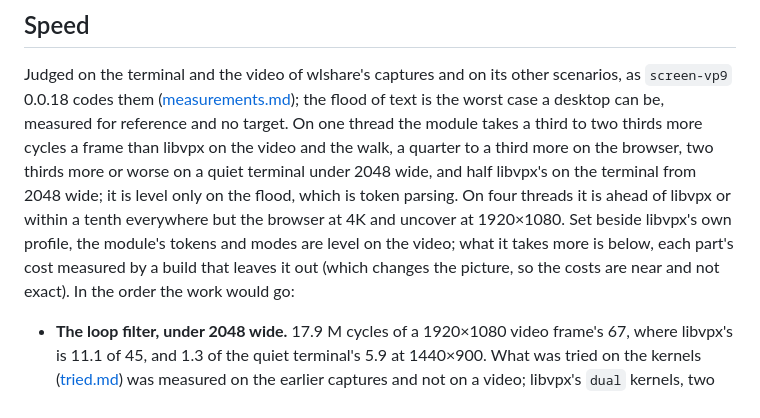
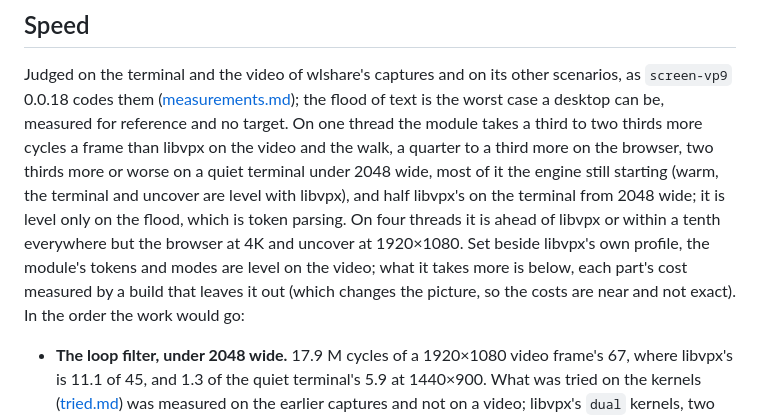
Before and after one commit to andrewtheguy/vp9-wasm, a Markdown page: docs/remaining.md, the part around the change. GitHub-like rendering.

```diff
--- a/docs/remaining.md
+++ b/docs/remaining.md
@@ -13,14 +13,15 @@ scenarios, as `screen-vp9` 0.0.18 codes them
 desktop can be, measured for reference and no target. On one thread the
 module takes a third to two thirds more cycles a frame than libvpx on the
 video and the walk, a quarter to a third more on the browser, two thirds
-more or worse on a quiet terminal under 2048 wide, and half libvpx's on the
-terminal from 2048 wide; it is level only on the flood, which is token
-parsing. On four threads it is ahead of libvpx or within a tenth everywhere
-but the browser at 4K and uncover at 1920×1080. Set beside libvpx's own
-profile, the module's tokens and modes are level on the video; what it takes more is
-below, each part's cost measured by a build that leaves it out (which
-changes the picture, so the costs are near and not exact). In the order the
-work would go:
+more or worse on a quiet terminal under 2048 wide, most of it the engine
+still starting (warm, the terminal and uncover are level with libvpx), and
+half libvpx's on the terminal from 2048 wide; it is level only on the
+flood, which is token parsing. On four threads it is ahead of libvpx or
+within a tenth everywhere but the browser at 4K and uncover at 1920×1080.
+Set beside libvpx's own profile, the module's tokens and modes are level on
+the video; what it takes more is below, each part's cost measured by a
+build that leaves it out (which changes the picture, so the costs are near
+and not exact). In the order the work would go:
 
 - **The loop filter, under 2048 wide.** 17.9 M cycles of a 1920×1080 video
   frame's 67, where libvpx's is 11.1 of 45, and 1.3 of the quiet terminal's
```
Also changed, not shown: README.md (+4 -1 lines), docs/measurements.md (+45 -4 lines).
